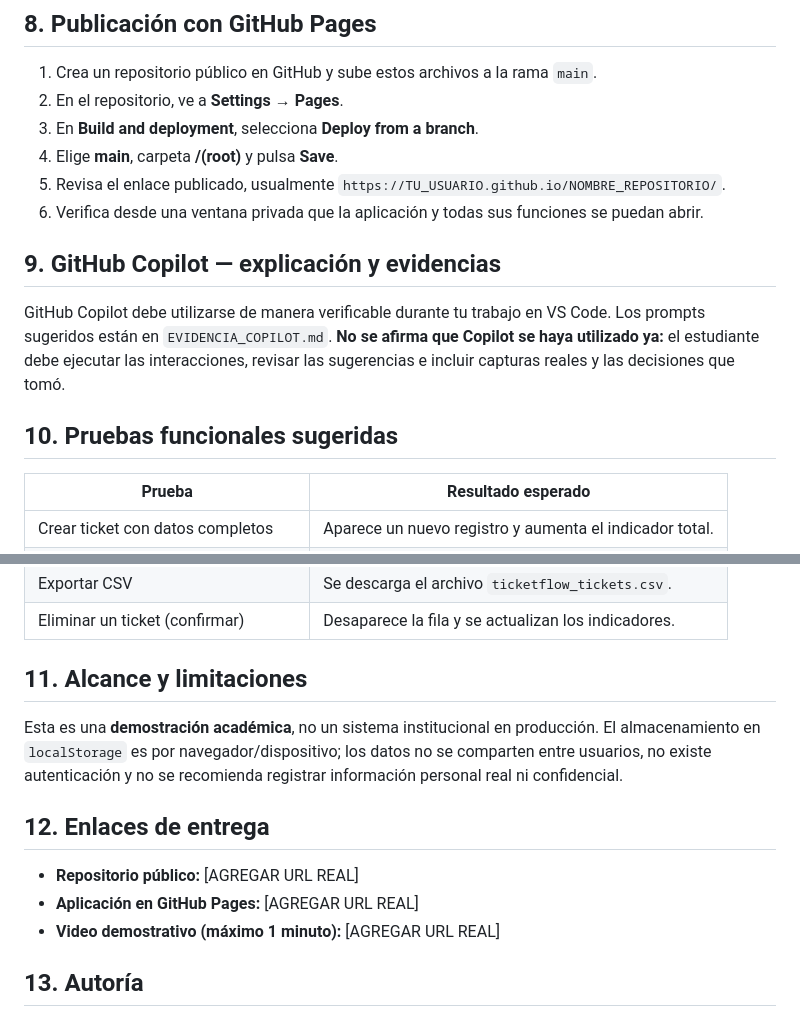
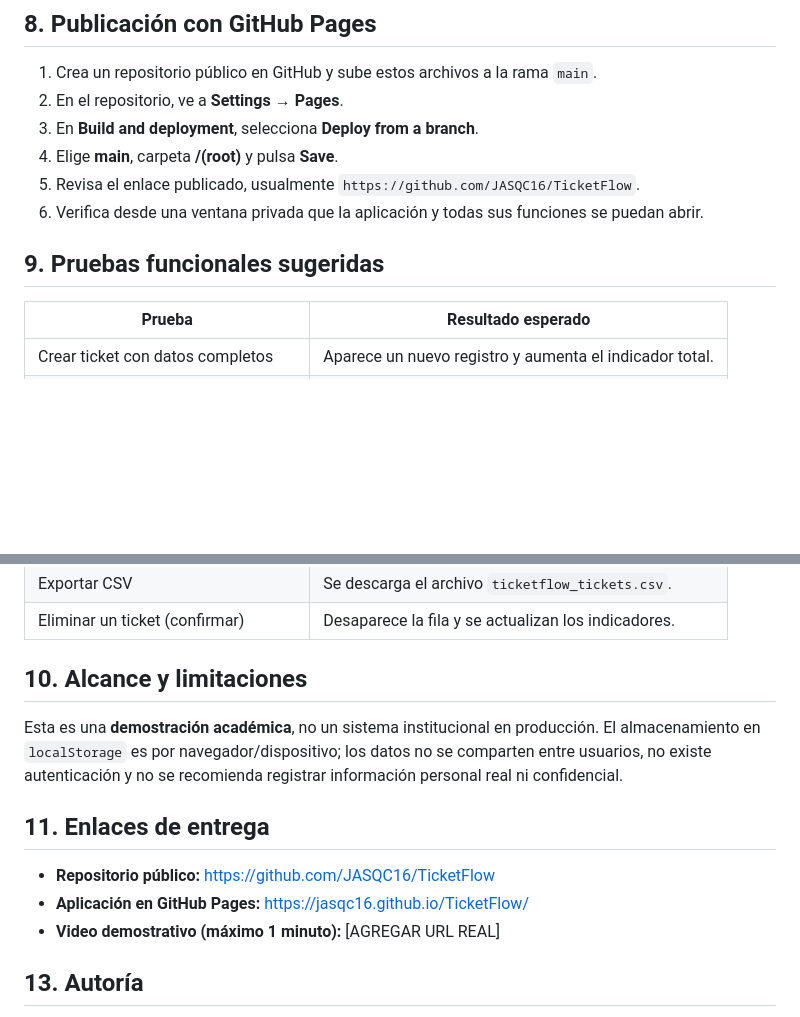
Before and after one commit to JASQC16/TicketFlow, a Markdown page: README.md, 2 parts joined by grey strips. Drawn GitHub-style; blank space fills up the shorter version.

```diff
--- a/README.md
+++ b/README.md
@@ -61,14 +61,10 @@ EF_Copilot_TicketFlow/
 2. En el repositorio, ve a **Settings → Pages**.
 3. En **Build and deployment**, selecciona **Deploy from a branch**.
 4. Elige **main**, carpeta **/(root)** y pulsa **Save**.
-5. Revisa el enlace publicado, usualmente `https://TU_USUARIO.github.io/NOMBRE_REPOSITORIO/`.
+5. Revisa el enlace publicado, usualmente `https://github.com/JASQC16/TicketFlow`.
 6. Verifica desde una ventana privada que la aplicación y todas sus funciones se puedan abrir.
 
-## 9. GitHub Copilot — explicación y evidencias
-
-GitHub Copilot debe utilizarse de manera verificable durante tu trabajo en VS Code. Los prompts sugeridos están en `EVIDENCIA_COPILOT.md`. **No se afirma que Copilot se haya utilizado ya:** el estudiante debe ejecutar las interacciones, revisar las sugerencias e incluir capturas reales y las decisiones que tomó.
-
-## 10. Pruebas funcionales sugeridas
+## 9. Pruebas funcionales sugeridas
 
 | Prueba | Resultado esperado |
 | --- | --- |
@@ -80,14 +76,14 @@ GitHub Copilot debe utilizarse de manera verificable durante tu trabajo en VS Co
 | Exportar CSV | Se descarga el archivo `ticketflow_tickets.csv`. |
 | Eliminar un ticket (confirmar) | Desaparece la fila y se actualizan los indicadores. |
 
-## 11. Alcance y limitaciones
+## 10. Alcance y limitaciones
 
 Esta es una **demostración académica**, no un sistema institucional en producción. El almacenamiento en `localStorage` es por navegador/dispositivo; los datos no se comparten entre usuarios, no existe autenticación y no se recomienda registrar información personal real ni confidencial.
 
-## 12. Enlaces de entrega
+## 11. Enlaces de entrega
 
-- **Repositorio público:** [AGREGAR URL REAL]
-- **Aplicación en GitHub Pages:** [AGREGAR URL REAL]
+- **Repositorio público:** https://github.com/JASQC16/TicketFlow
+- **Aplicación en GitHub Pages:** https://jasqc16.github.io/TicketFlow/
 - **Video demostrativo (máximo 1 minuto):** [AGREGAR URL REAL]
 
 ## 13. Autoría
```
